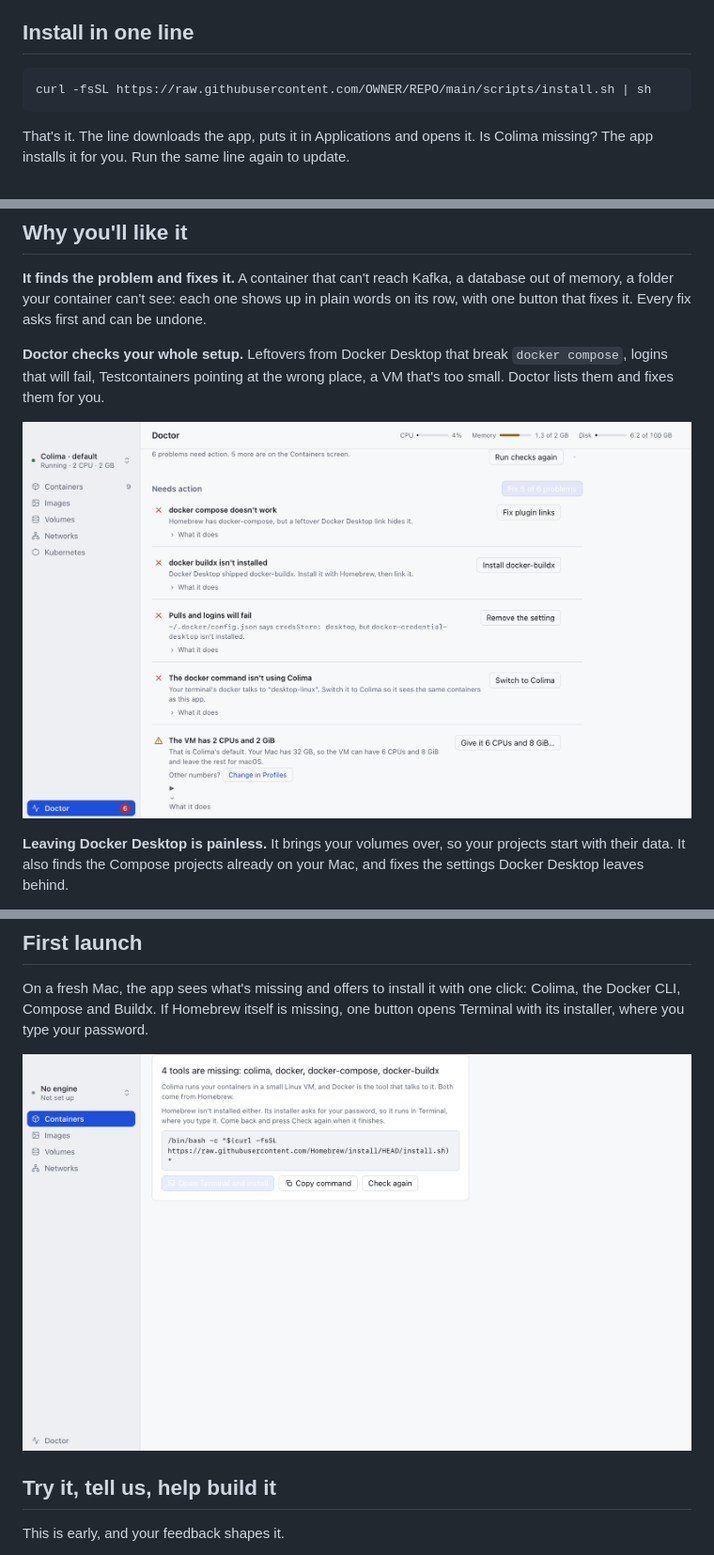
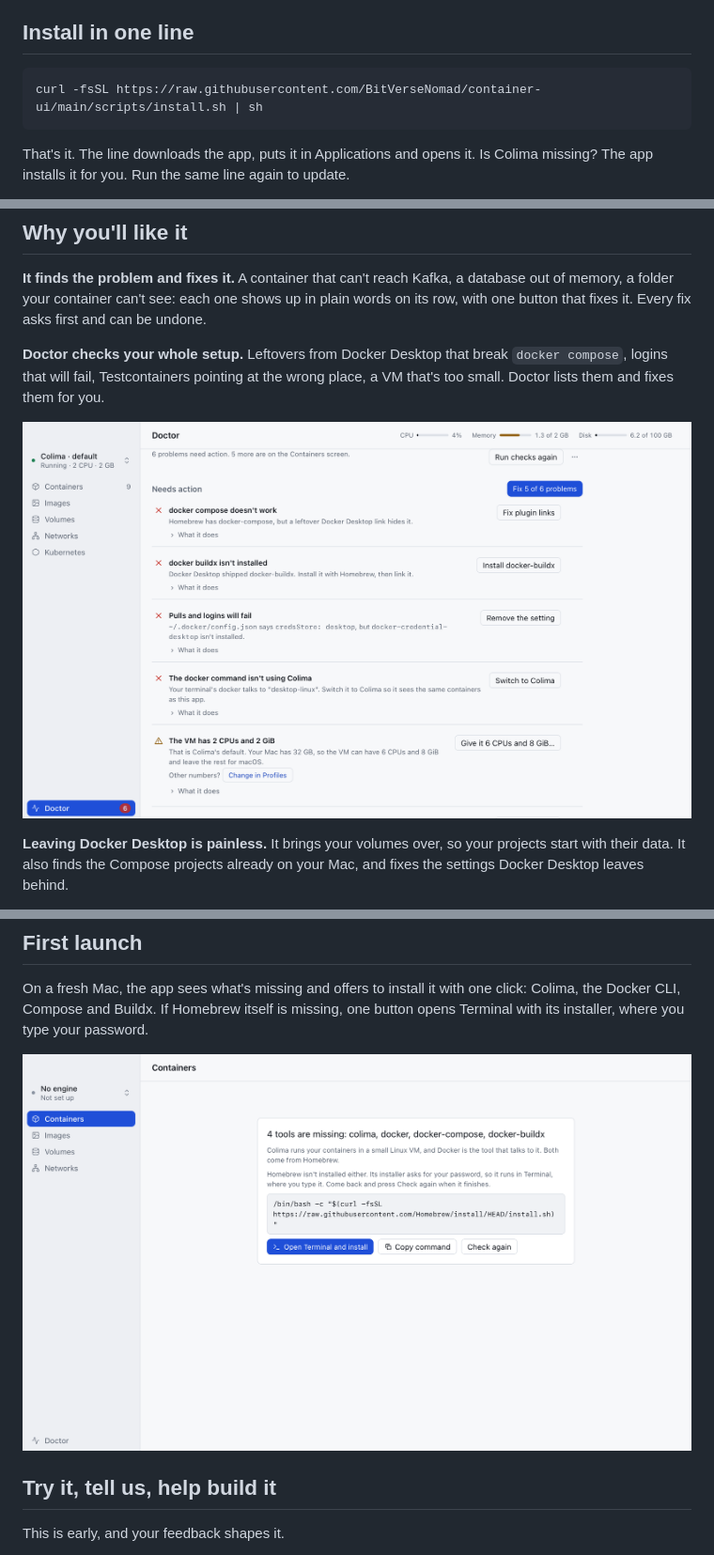
Before and after one commit to BitVerseNomad/container-ui, a Markdown page: README.md, 3 parts joined by grey strips. Shown at 94% size. Rendered like a GitHub page; pictures changed too: docs/screenshots/doctor.png, docs/screenshots/setup.png.

Commit message:
docs: real repo name, retaken screenshots, changelog for the first-run fixes

```diff
--- a/README.md
+++ b/README.md
@@ -8,7 +8,7 @@ OpenPier is a native Mac app for container runtimes: [Colima](https://github.com
 
 ## Install in one line
 
-    curl -fsSL https://raw.githubusercontent.com/OWNER/REPO/main/scripts/install.sh | sh
+    curl -fsSL https://raw.githubusercontent.com/BitVerseNomad/container-ui/main/scripts/install.sh | sh
 
 That's it. The line downloads the app, puts it in Applications and opens it. Is Colima missing? The app installs it for you. Run the same line again to update.
 
```
Also changed, not shown: CHANGELOG.md (+4 -1 lines), CONTRIBUTING.md (+1 -1 lines), docs/screenshots/images.png, 1 other file.
